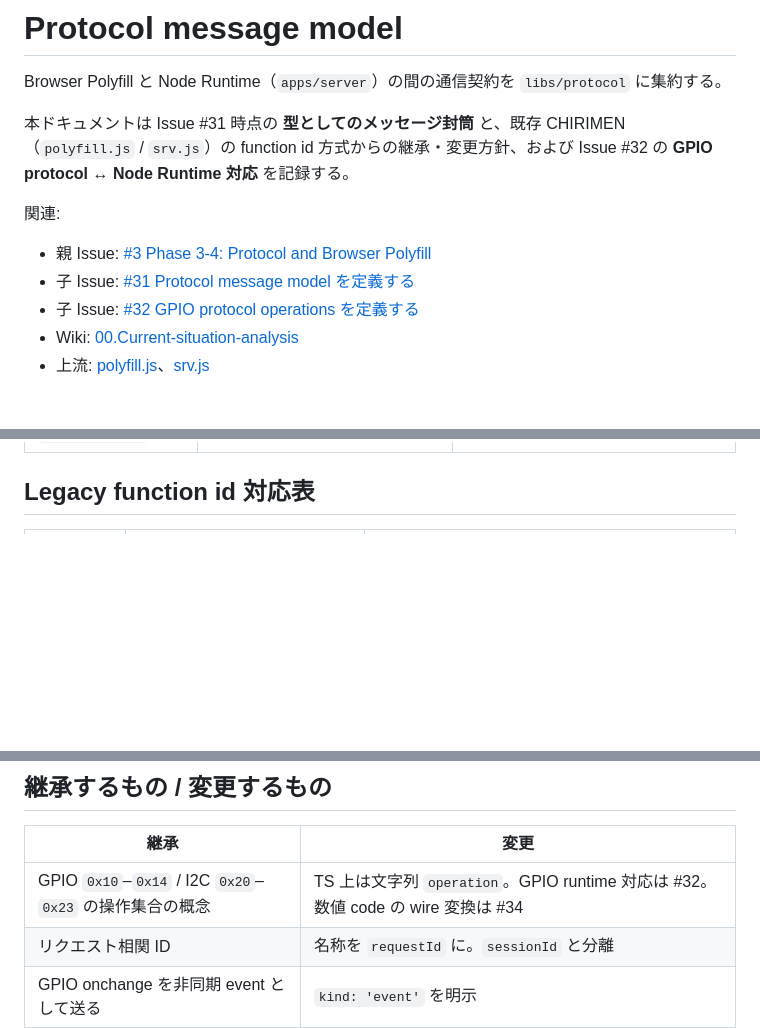
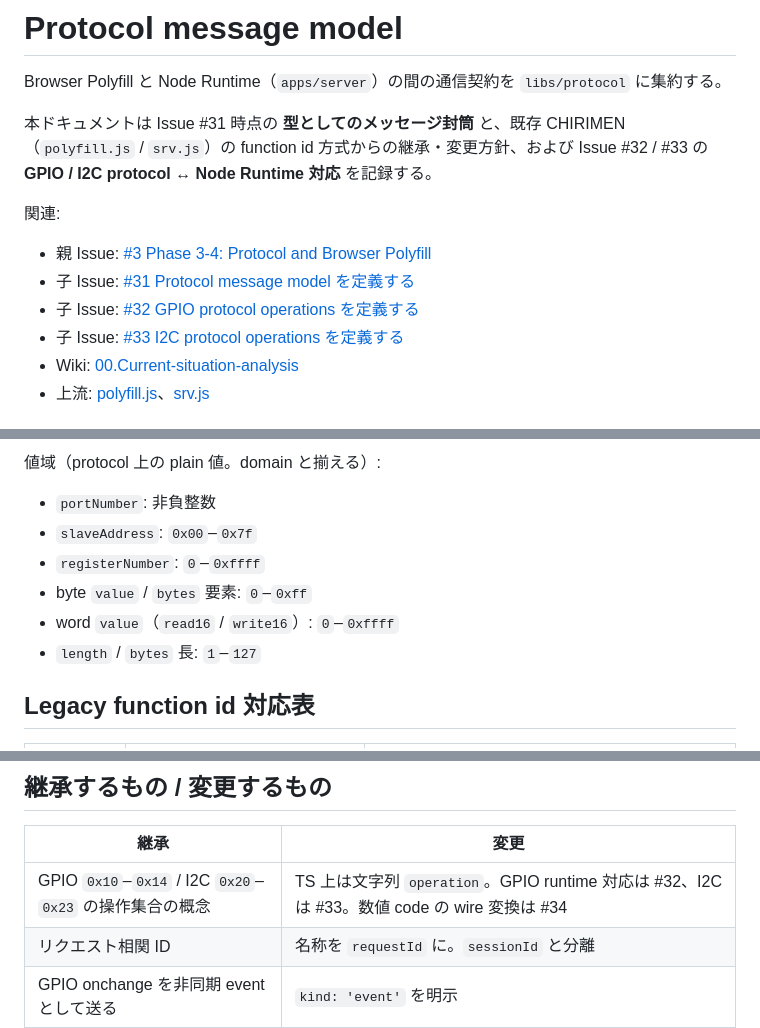
Before and after one commit to gurezo/chirimen-raspi-docker, a Markdown page: docs/architecture/protocol.md, 3 parts joined by grey strips. GitHub-like rendering; blank space fills up the shorter version.

Commit message:
docs(protocol): I2C operation と Node Runtime の対応表を追加する
Co-authored-by: Cursor <cursoragent@cursor.com>

```diff
--- a/docs/architecture/protocol.md
+++ b/docs/architecture/protocol.md
@@ -2,13 +2,14 @@
 
 Browser Polyfill と Node Runtime（`apps/server`）の間の通信契約を `libs/protocol` に集約する。
 
-本ドキュメントは Issue #31 時点の **型としてのメッセージ封筒** と、既存 CHIRIMEN（`polyfill.js` / `srv.js`）の function id 方式からの継承・変更方針、および Issue #32 の **GPIO protocol ↔ Node Runtime 対応** を記録する。
+本ドキュメントは Issue #31 時点の **型としてのメッセージ封筒** と、既存 CHIRIMEN（`polyfill.js` / `srv.js`）の function id 方式からの継承・変更方針、および Issue #32 / #33 の **GPIO / I2C protocol ↔ Node Runtime 対応** を記録する。
 
 関連:
 
 - 親 Issue: [#3 Phase 3-4: Protocol and Browser Polyfill](https://github.com/gurezo/chirimen-raspi-docker/issues/3)
 - 子 Issue: [#31 Protocol message model を定義する](https://github.com/gurezo/chirimen-raspi-docker/issues/31)
 - 子 Issue: [#32 GPIO protocol operations を定義する](https://github.com/gurezo/chirimen-raspi-docker/issues/32)
+- 子 Issue: [#33 I2C protocol operations を定義する](https://github.com/gurezo/chirimen-raspi-docker/issues/33)
 - Wiki: [00.Current-situation-analysis](https://github.com/gurezo/chirimen-raspi-docker/wiki/00.Current-situation-analysis)
 - 上流: [polyfill.js](https://github.com/chirimen-oh/chirimen/blob/master/gc/polyfill/polyfill.js)、[srv.js](https://github.com/chirimen-oh/chirimen/blob/master/_gc/srv/srv.js)
 
@@ -73,3 +115,12 @@ operation 名は legacy / WebGPIO domain（`export` / `unexport`）に揃え、I
+値域（protocol 上の plain 値。domain と揃える）:
+
+- `portNumber`: 非負整数
+- `slaveAddress`: `0x00`–`0x7f`
+- `registerNumber`: `0`–`0xffff`
+- byte `value` / `bytes` 要素: `0`–`0xff`
+- word `value`（`read16` / `write16`）: `0`–`0xffff`
+- `length` / `bytes` 長: `1`–`127`
+
 ## Legacy function id 対応表
 
 | function id | 旧 polyfill / srv | 新 `operation`（型） |
@@ -88,7 +139,7 @@ operation 名は legacy / WebGPIO domain（`export` / `unexport`）に揃え、I
 
 | 継承 | 変更 |
 | --- | --- |
-| GPIO `0x10`–`0x14` / I2C `0x20`–`0x23` の操作集合の概念 | TS 上は文字列 `operation`。GPIO runtime 対応は #32。数値 code の wire 変換は #34 |
+| GPIO `0x10`–`0x14` / I2C `0x20`–`0x23` の操作集合の概念 | TS 上は文字列 `operation`。GPIO runtime 対応は #32、I2C は #33。数値 code の wire 変換は #34 |
 | リクエスト相関 ID | 名称を `requestId` に。`sessionId` と分離 |
 | GPIO onchange を非同期 event として送る | `kind: 'event'` を明示 |
 | OK / NG 判定 | `ChirimenErrorPayload`（`code` + `message`）による構造化 error response |
```
Also changed, not shown: other parts of docs/architecture/protocol.md (+43 -2 lines).
